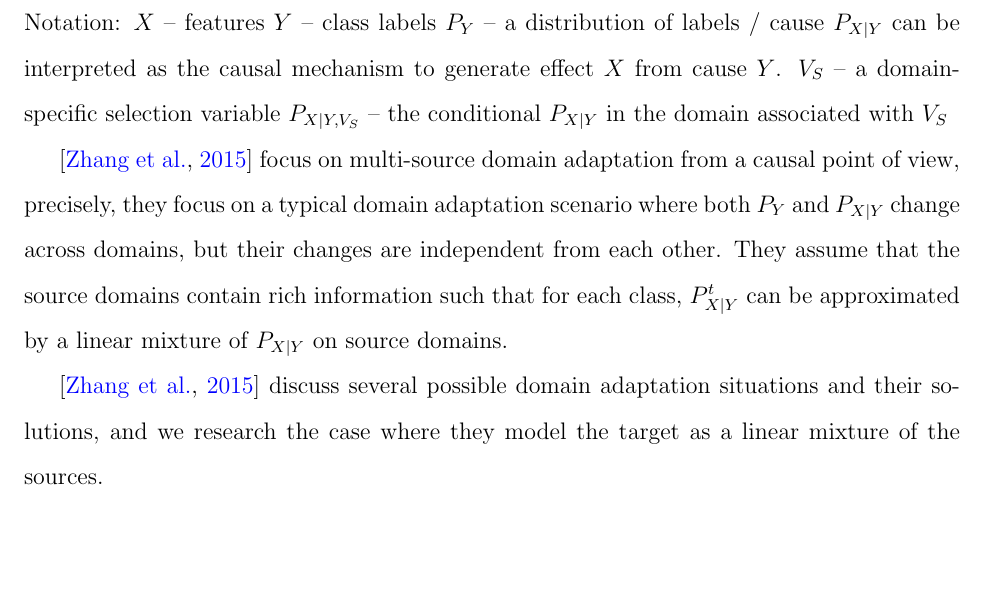
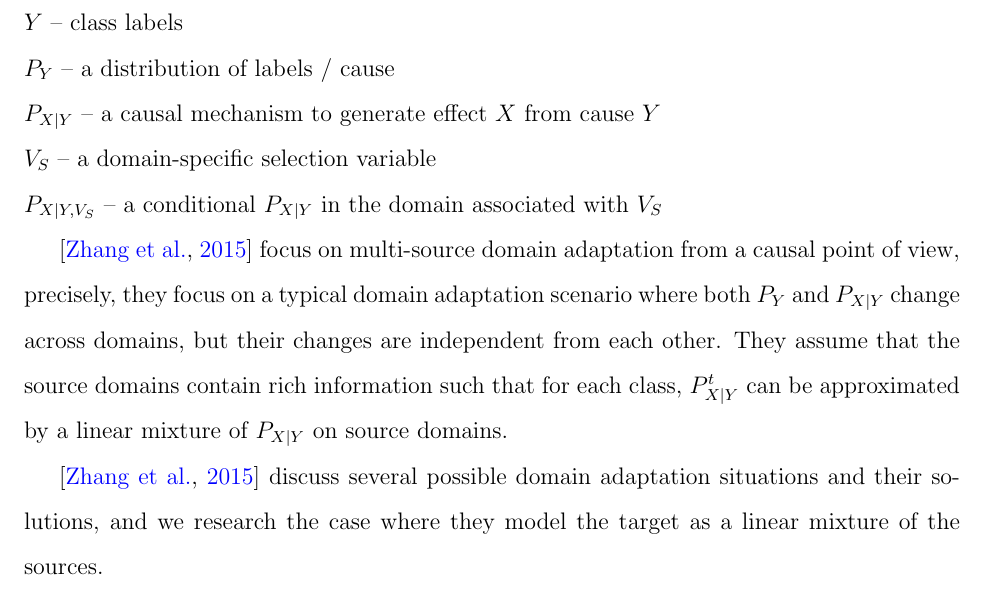
Before and after one commit to Oleksandra28/final, a LaTeX thesis (etdrtemplate.tex, which reads chapter5.tex): part of page 43 of 50 before the commit and part of page 43 of 51 after it, cut so that both start at the same text, the shorter picture padded with empty space. Compiled offline with pdfLaTeX.

Commit message:
ch5,6,7 started

```diff
--- a/chapter5.tex
+++ b/chapter5.tex
@@ -16,13 +16,13 @@ We define our goal as follows: given tweets from several source domains, train a
 \section{Multi-source Domain Adaptation Algorithm}
 \label{mdaalg}
 
-Notation:
-$X$ -- features
-$Y$ -- class labels
-$P_Y$ -- a distribution of labels / cause
-$P_{X|Y}$ can be interpreted as the causal mechanism to generate effect $X$ from cause $Y$.
-$V_S$ -- a domain-specific selection variable
-$P_{X|Y, V_S}$ -- the conditional $P_{X|Y}$ in the domain associated with $V_S$
+Notation: \\
+$X$ -- features \\
+$Y$ -- class labels \\
+$P_Y$ -- a distribution of labels / cause \\
+$P_{X|Y}$ -- a causal mechanism to generate effect $X$ from cause $Y$ \\
+$V_S$ -- a domain-specific selection variable \\
+$P_{X|Y, V_S}$ -- a conditional $P_{X|Y}$ in the domain associated with $V_S$
 
 \citep{mda} focus on multi-source domain adaptation from a causal point of view, precisely, they focus on a typical domain adaptation scenario where both $P_Y$ and $P_{X|Y}$ change across domains, but their changes are independent from each other. They assume that the source domains contain rich information such that for each class, $P_{X|Y}^t$ can be approximated by a linear mixture of $P_{X|Y}$ on source domains.
 
```
Also changed, not shown: chapter7.tex (+1 -1 lines), etdrtemplate.pdf, chapter5.tex (4 more changed lines), 6 other files.
